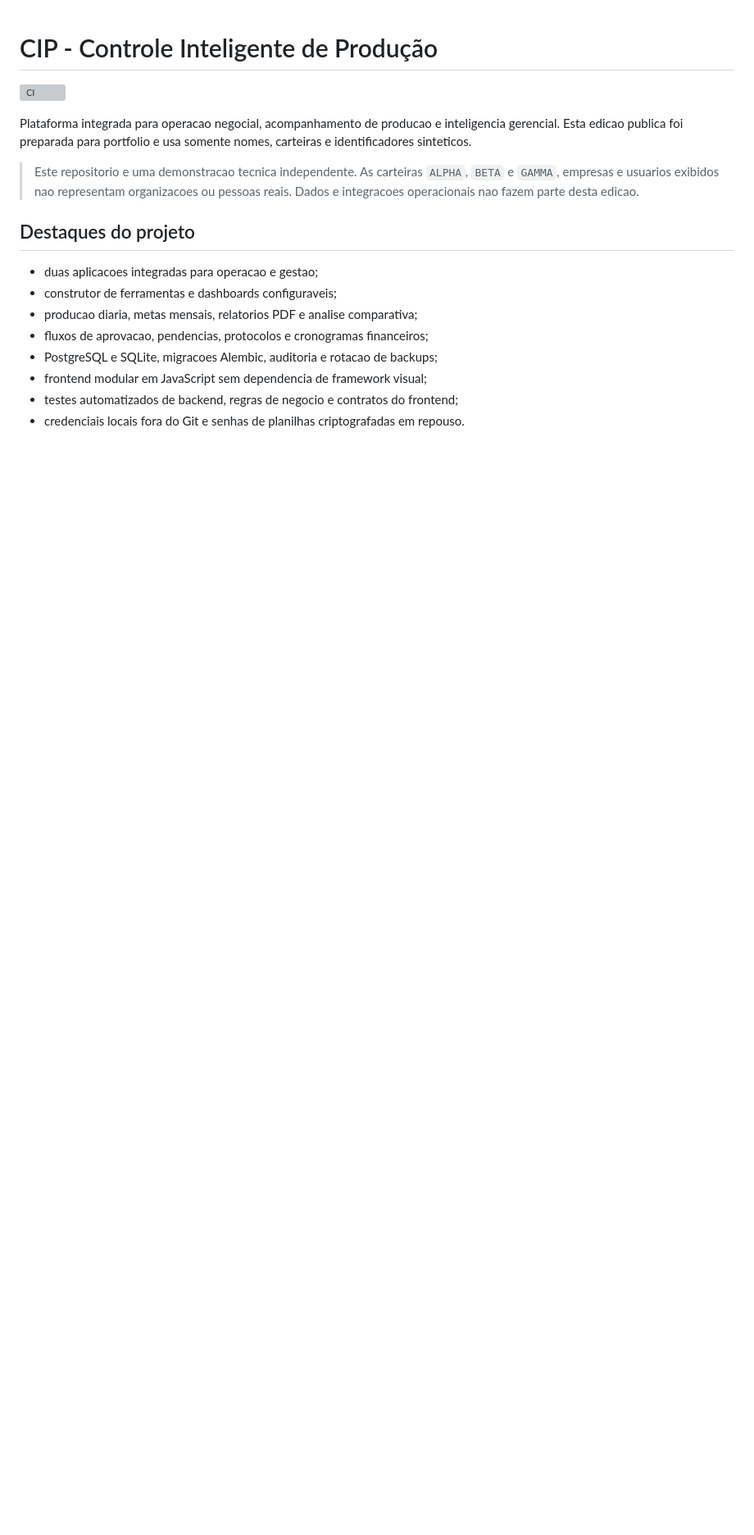
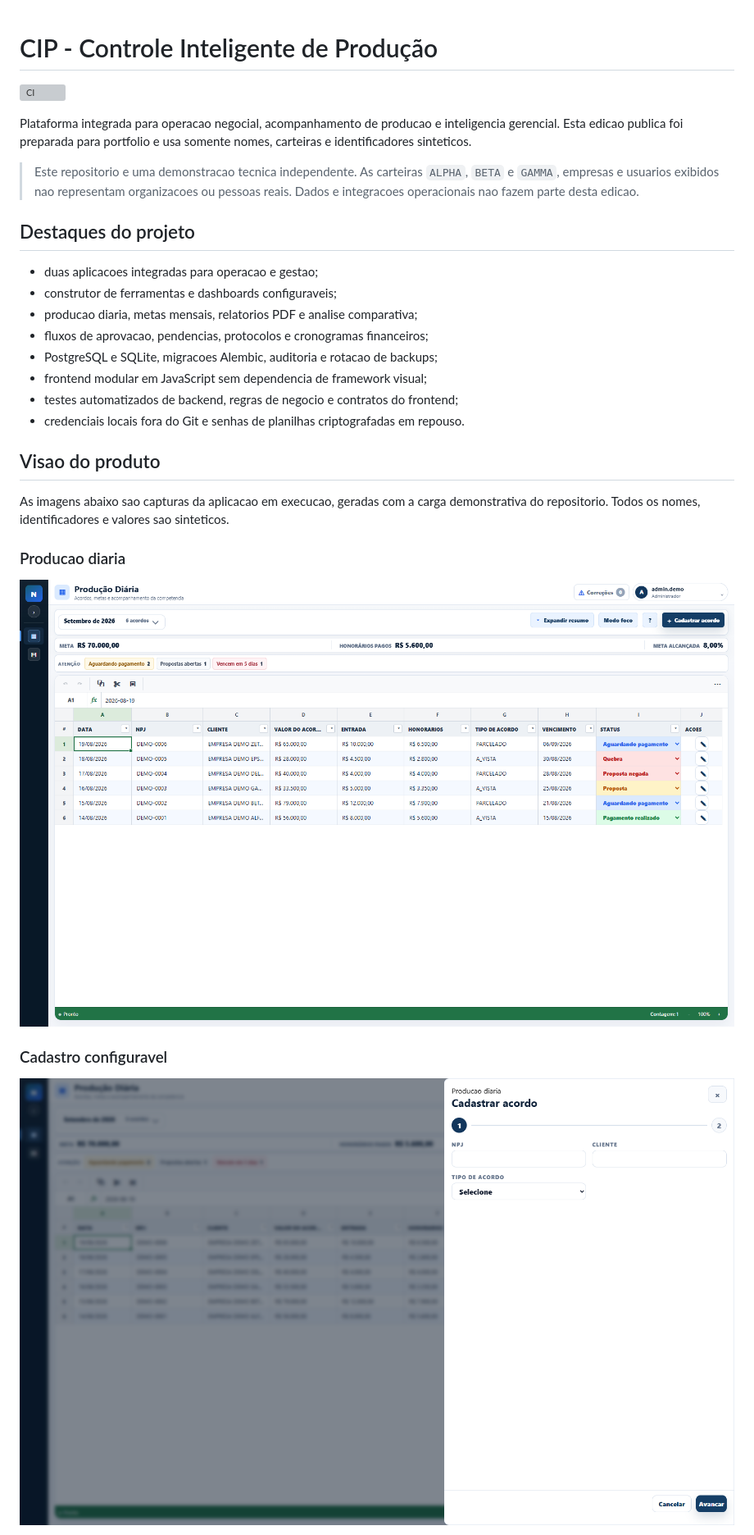
Before and after one commit to Eduarddo-sm/CGCIP, a Markdown page: README.md, the part around one of its changes. Shown at 82% size. GitHub-like rendering; pictures changed too: docs/portfolio/01-negocial-producao.png (added), docs/portfolio/02-negocial-novo-acordo.png (added); blank space fills up the shorter version; grey boxes are pictures that could not be loaded.

Commit message:
Add real product screenshots for portfolio

```diff
--- a/README.md
+++ b/README.md
@@ -21,3 +21,18 @@ somente nomes, carteiras e identificadores sinteticos.
 - frontend modular em JavaScript sem dependencia de framework visual;
 - testes automatizados de backend, regras de negocio e contratos do frontend;
 - credenciais locais fora do Git e senhas de planilhas criptografadas em repouso.
+
+## Visao do produto
+
+As imagens abaixo sao capturas da aplicacao em execucao, geradas com a carga
+demonstrativa do repositorio. Todos os nomes, identificadores e valores sao
+sinteticos.
+
+### Producao diaria
+
+![Producao diaria com metricas, alertas e planilha operacional](docs/portfolio/01-negocial-producao.png)
+
+### Cadastro configuravel
+
+![Cadastro de acordo gerado a partir do schema da carteira](docs/portfolio/02-negocial-novo-acordo.png)
+
```
Also changed, not shown: other parts of README.md (+7 -0 lines), docs/portfolio/03-gerencial-construtor.png (added), docs/portfolio/04-gerencial-configuracao-telas.png (added), 2 other files.
